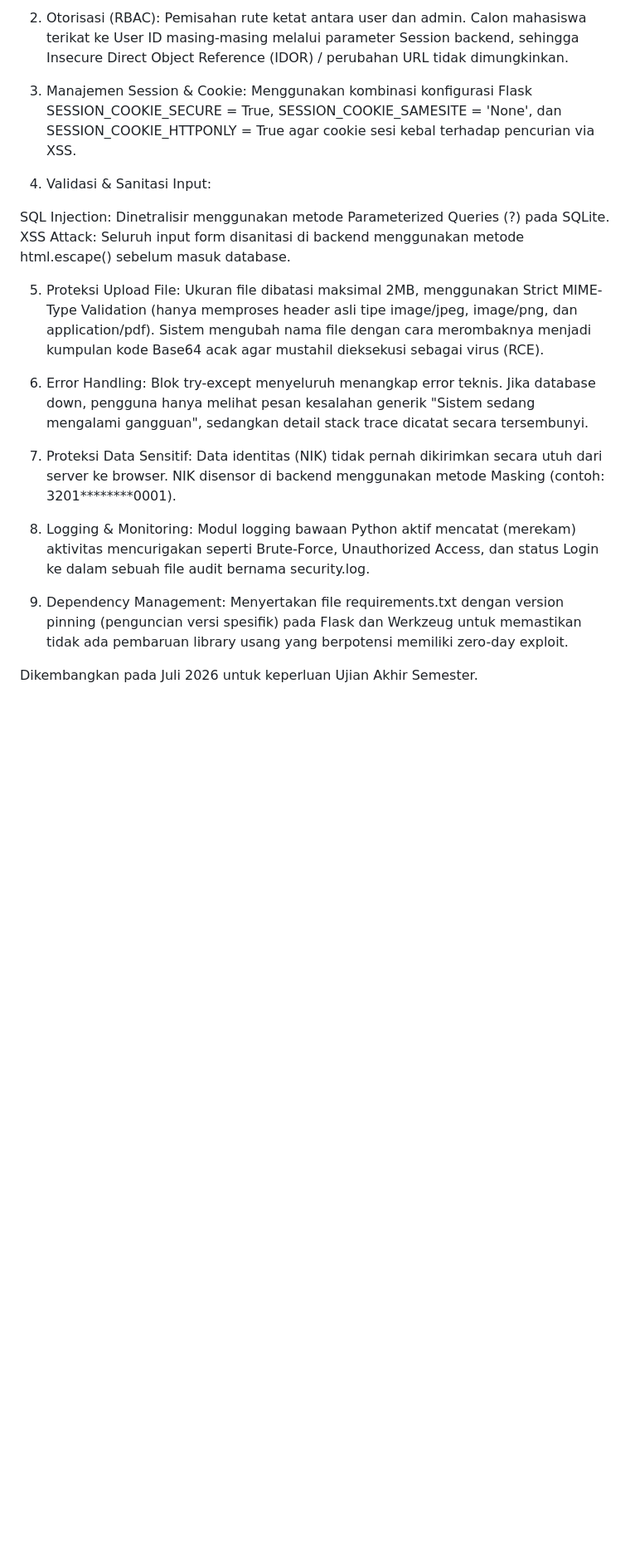
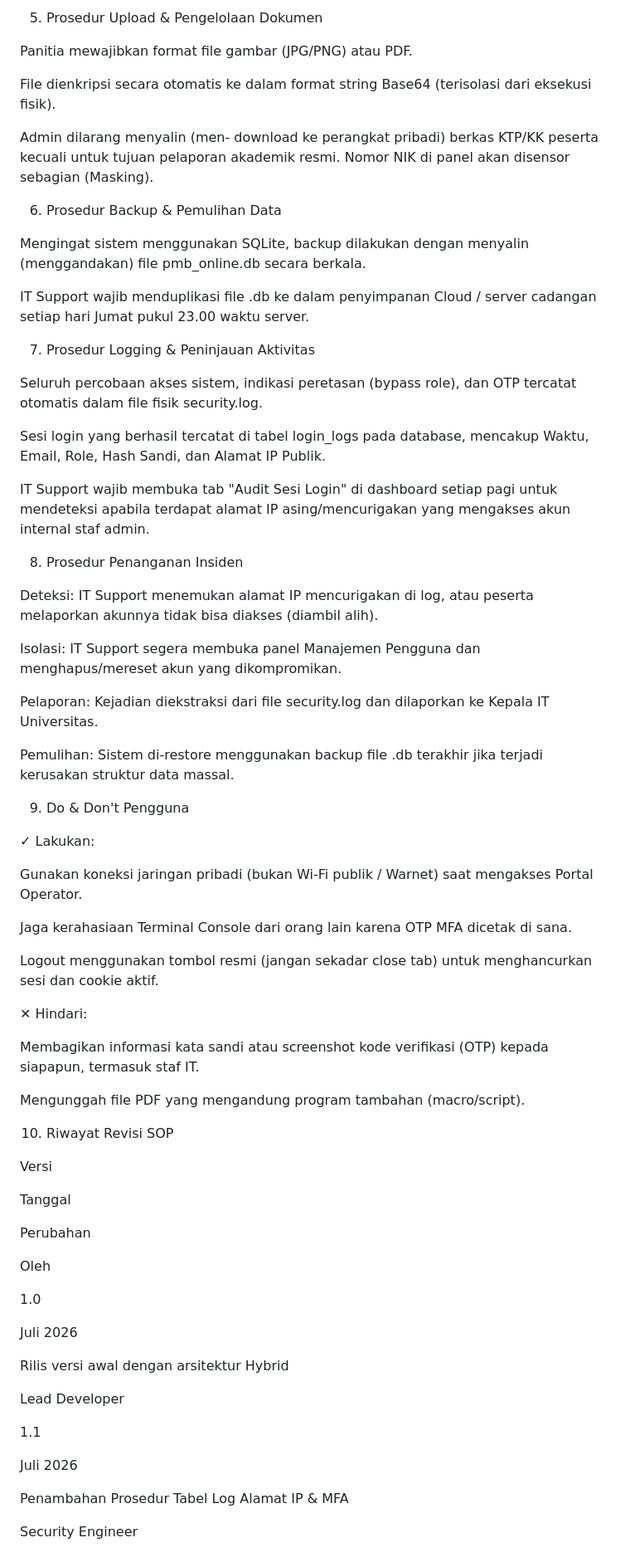
Before and after one commit to BagusIndrawan-art/pmb-online, a Markdown page: readme.md, the part around one of its changes. Shown at 83% size. Drawn GitHub-style; blank space fills up the shorter version.

```diff
--- a/readme.md
+++ b/readme.md
@@ -80,21 +201,74 @@ Aplikasi ini telah mematuhi instruksi keamanan tugas Ethical Hacking, meliputi:
 
-2. Otorisasi (RBAC): Pemisahan rute ketat antara user dan admin. Calon mahasiswa terikat ke User ID masing-masing melalui parameter Session backend, sehingga Insecure Direct Object Reference (IDOR) / perubahan URL tidak dimungkinkan.
+5. Prosedur Upload & Pengelolaan Dokumen
 
-3. Manajemen Session & Cookie: Menggunakan kombinasi konfigurasi Flask SESSION_COOKIE_SECURE = True, SESSION_COOKIE_SAMESITE = 'None', dan SESSION_COOKIE_HTTPONLY = True agar cookie sesi kebal terhadap pencurian via XSS.
+Panitia mewajibkan format file gambar (JPG/PNG) atau PDF.
 
-4. Validasi & Sanitasi Input:
+File dienkripsi secara otomatis ke dalam format string Base64 (terisolasi dari eksekusi fisik).
 
-SQL Injection: Dinetralisir menggunakan metode Parameterized Queries (?) pada SQLite.
-XSS Attack: Seluruh input form disanitasi di backend menggunakan metode html.escape() sebelum masuk database.
+Admin dilarang menyalin (men- download ke perangkat pribadi) berkas KTP/KK peserta kecuali untuk tujuan pelaporan akademik resmi. Nomor NIK di panel akan disensor sebagian (Masking).
 
-5. Proteksi Upload File: Ukuran file dibatasi maksimal 2MB, menggunakan Strict MIME-Type Validation (hanya memproses header asli tipe image/jpeg, image/png, dan application/pdf). Sistem mengubah nama file dengan cara merombaknya menjadi kumpulan kode Base64 acak agar mustahil dieksekusi sebagai virus (RCE).
+6. Prosedur Backup & Pemulihan Data
 
-6. Error Handling: Blok try-except menyeluruh menangkap error teknis. Jika database down, pengguna hanya melihat pesan kesalahan generik "Sistem sedang mengalami gangguan", sedangkan detail stack trace dicatat secara tersembunyi.
+Mengingat sistem menggunakan SQLite, backup dilakukan dengan menyalin (menggandakan) file pmb_online.db secara berkala.
 
-7. Proteksi Data Sensitif: Data identitas (NIK) tidak pernah dikirimkan secara utuh dari server ke browser. NIK disensor di backend menggunakan metode Masking (contoh: 3201********0001).
+IT Support wajib menduplikasi file .db ke dalam penyimpanan Cloud / server cadangan setiap hari Jumat pukul 23.00 waktu server.
 
-8. Logging & Monitoring: Modul logging bawaan Python aktif mencatat (merekam) aktivitas mencurigakan seperti Brute-Force, Unauthorized Access, dan status Login ke dalam sebuah file audit bernama security.log.
+7. Prosedur Logging & Peninjauan Aktivitas
 
-9. Dependency Management: Menyertakan file requirements.txt dengan version pinning (penguncian versi spesifik) pada Flask dan Werkzeug untuk memastikan tidak ada pembaruan library usang yang berpotensi memiliki zero-day exploit.
+Seluruh percobaan akses sistem, indikasi peretasan (bypass role), dan OTP tercatat otomatis dalam file fisik security.log.
 
-Dikembangkan pada Juli 2026 untuk keperluan Ujian Akhir Semester.
+Sesi login yang berhasil tercatat di tabel login_logs pada database, mencakup Waktu, Email, Role, Hash Sandi, dan Alamat IP Publik.
+
+IT Support wajib membuka tab "Audit Sesi Login" di dashboard setiap pagi untuk mendeteksi apabila terdapat alamat IP asing/mencurigakan yang mengakses akun internal staf admin.
+
+8. Prosedur Penanganan Insiden
+
+Deteksi: IT Support menemukan alamat IP mencurigakan di log, atau peserta melaporkan akunnya tidak bisa diakses (diambil alih).
+
+Isolasi: IT Support segera membuka panel Manajemen Pengguna dan menghapus/mereset akun yang dikompromikan.
+
+Pelaporan: Kejadian diekstraksi dari file security.log dan dilaporkan ke Kepala IT Universitas.
+
+Pemulihan: Sistem di-restore menggunakan backup file .db terakhir jika terjadi kerusakan struktur data massal.
+
+9. Do & Don't Pengguna
+
+✓ Lakukan:
+
+Gunakan koneksi jaringan pribadi (bukan Wi-Fi publik / Warnet) saat mengakses Portal Operator.
+
+Jaga kerahasiaan Terminal Console dari orang lain karena OTP MFA dicetak di sana.
+
+Logout menggunakan tombol resmi (jangan sekadar close tab) untuk menghancurkan sesi dan cookie aktif.
+
+✕ Hindari:
+
+Membagikan informasi kata sandi atau screenshot kode verifikasi (OTP) kepada siapapun, termasuk staf IT.
+
+Mengunggah file PDF yang mengandung program tambahan (macro/script).
+
+10. Riwayat Revisi SOP
+
+Versi
+
+Tanggal
+
+Perubahan
+
+Oleh
+
+1.0
+
+Juli 2026
+
+Rilis versi awal dengan arsitektur Hybrid
+
+Lead Developer
+
+1.1
+
+Juli 2026
+
+Penambahan Prosedur Tabel Log Alamat IP & MFA
+
+Security Engineer
```
Also changed, not shown: other parts of readme.md (+169 -48 lines).
